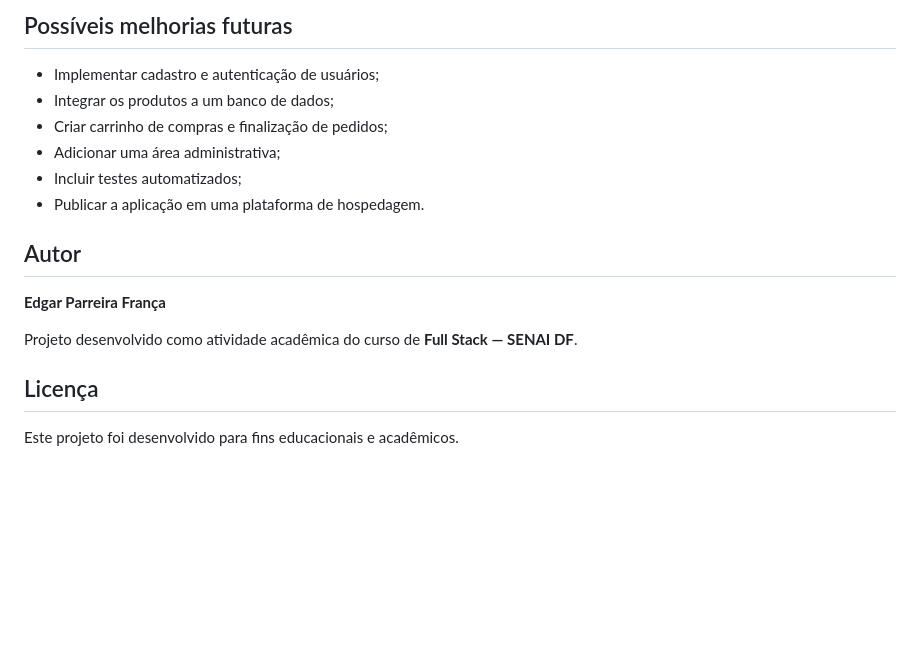
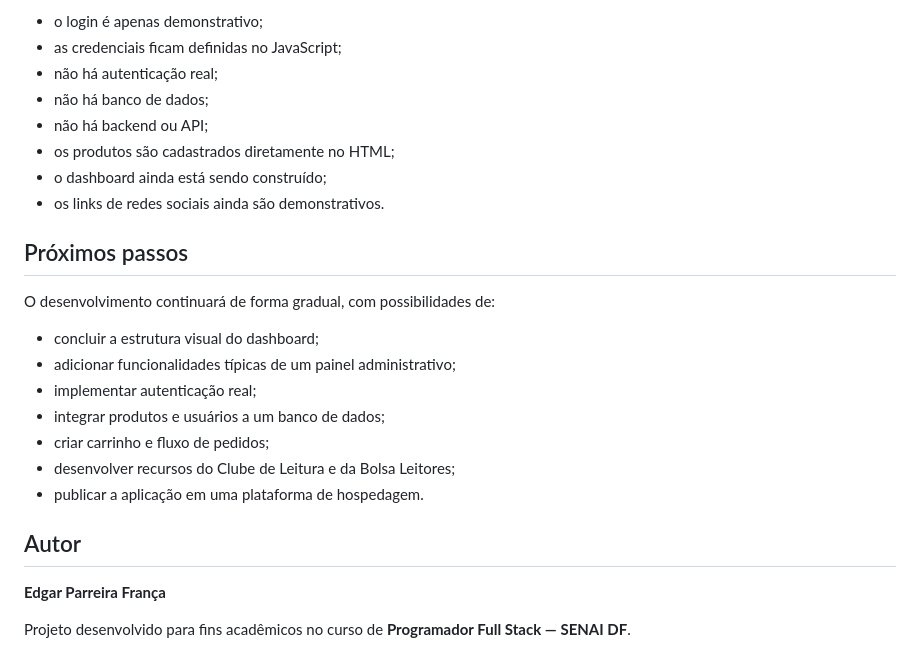
Before and after one commit to edgarcursos470-maker/Quemet, a Markdown page: README.md, the part around one of its changes. Drawn GitHub-style; blank space fills up the shorter version.

```diff
--- a/README.md
+++ b/README.md
@@ -120,19 +143,27 @@ A identidade visual do Quemet combina elementos associados ao café e à literat
 
-## Possíveis melhorias futuras
+- o login é apenas demonstrativo;
+- as credenciais ficam definidas no JavaScript;
+- não há autenticação real;
+- não há banco de dados;
+- não há backend ou API;
+- os produtos são cadastrados diretamente no HTML;
+- o dashboard ainda está sendo construído;
+- os links de redes sociais ainda são demonstrativos.
 
-- Implementar cadastro e autenticação de usuários;
-- Integrar os produtos a um banco de dados;
-- Criar carrinho de compras e finalização de pedidos;
-- Adicionar uma área administrativa;
-- Incluir testes automatizados;
-- Publicar a aplicação em uma plataforma de hospedagem.
+## Próximos passos
+
+O desenvolvimento continuará de forma gradual, com possibilidades de:
+
+- concluir a estrutura visual do dashboard;
+- adicionar funcionalidades típicas de um painel administrativo;
+- implementar autenticação real;
+- integrar produtos e usuários a um banco de dados;
+- criar carrinho e fluxo de pedidos;
+- desenvolver recursos do Clube de Leitura e da Bolsa Leitores;
+- publicar a aplicação em uma plataforma de hospedagem.
 
 ## Autor
 
 **Edgar Parreira França**
 
-Projeto desenvolvido como atividade acadêmica do curso de **Full Stack — SENAI DF**.
-
-## Licença
-
-Este projeto foi desenvolvido para fins educacionais e acadêmicos.
+Projeto desenvolvido para fins acadêmicos no curso de **Programador Full Stack — SENAI DF**.
```
Also changed, not shown: other parts of README.md (+99 -76 lines).
